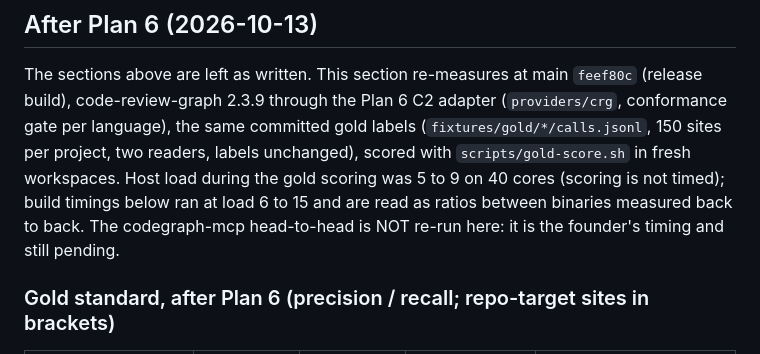
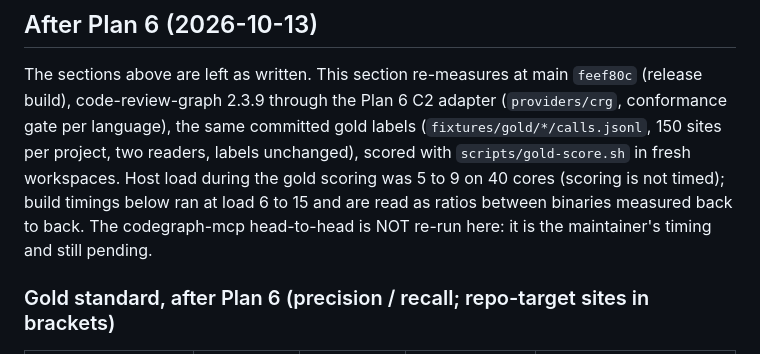
Before and after one commit to massrelay-ai/comparegraph, a Markdown page: docs/reports/2026-10-12-engine-parity.md, the part around the change. Drawn GitHub-style.

Commit message:
docs(report): generic wording in the plan 6 re-measure
Co-Authored-By: Claude Fable 5.1 <noreply@anthropic.com>
Claude-Session: https://claude.ai/code/session_01FXP9xnvsQfxchknoNqgqvW

```diff
--- a/docs/reports/2026-10-12-engine-parity.md
+++ b/docs/reports/2026-10-12-engine-parity.md
@@ -447,7 +447,7 @@ The sections above are left as written. This section re-measures at main `feef80
 the Plan 6 C2 adapter (`providers/crg`, conformance gate per language), the same committed gold labels (`fixtures/gold/*/calls.jsonl`,
 150 sites per project, two readers, labels unchanged), scored with `scripts/gold-score.sh` in fresh workspaces. Host load during the
 gold scoring was 5 to 9 on 40 cores (scoring is not timed); build timings below ran at load 6 to 15 and are read as ratios between
-binaries measured back to back. The codegraph-mcp head-to-head is NOT re-run here: it is the founder's timing and still pending.
+binaries measured back to back. The codegraph-mcp head-to-head is NOT re-run here: it is the maintainer's timing and still pending.
 
 ### Gold standard, after Plan 6 (precision / recall; repo-target sites in brackets)
 
```
Also changed, not shown: docs/reports/2026-10-13-plan-6-recall-and-scale.md (+1 -1 lines).
